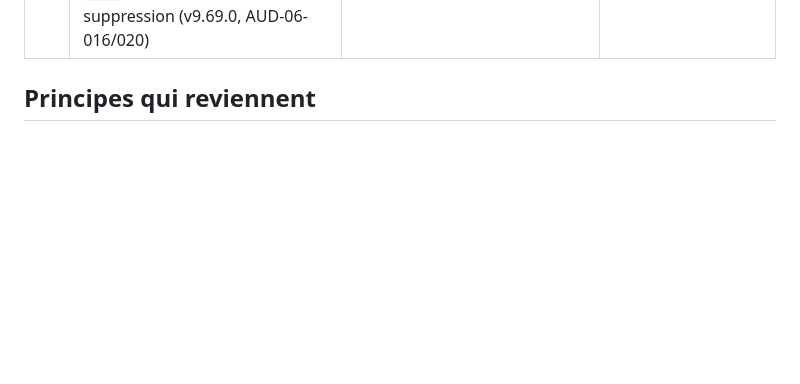
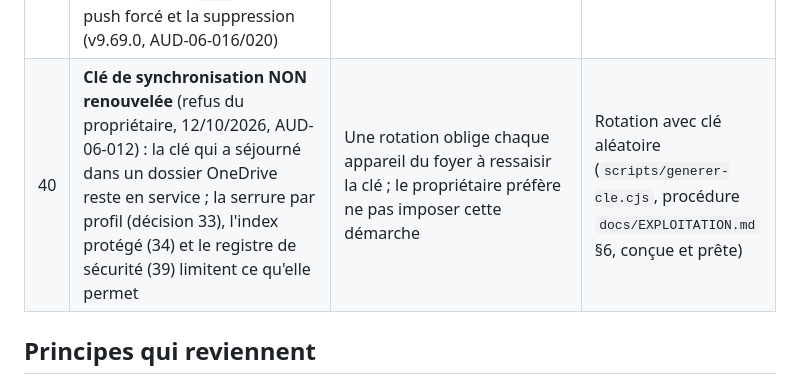
Before and after one commit to ElMinouh/plume-epique, a Markdown page: docs/DECISIONS.md, the part around the change. GitHub-like rendering; blank space fills up the shorter version.

```diff
--- a/docs/DECISIONS.md
+++ b/docs/DECISIONS.md
@@ -44,6 +44,7 @@ du code (dont l'historique est resté dans les commentaires et dans `docs/HISTOR
 | 37 | **Session « Rester connecté » inchangée** (clé de données et clé de synchro en clair dans `localStorage`, durée choisie par le profil, « Toujours » conservé) : risque assumé, AUD-06-005, décision du propriétaire du 12/10/2026. **Limites d'import larges** (Word/ODT 300 Mo, 3 Go décompressé, JSON 900 Mo) (v9.67.0, AUD-06-019) | Un chiffrement « d'appareil » de la session n'arrête pas un script déjà dans la page ; les limites ne doivent jamais gêner un usage réel | Plafond de session à 7 jours, verrouillage par inactivité, chiffrement par clé d'appareil ; limites serrées (25 Mo) |
 | 38 | **Consentement aux services externes par profil** (champ `externalServices` de l'index : refusable, réglable dans Mon profil, redemandé à chacun une fois) ; **effacement serveur d'un profil supprimé** par opération dédiée `DELETE ?key=profile_<id>` (administrateur identifié + pierre tombale + profil absent de la liste), écritures refusées ensuite pour ce profil ; **politique de confidentialité** dans l'aide ; **chiffrement des titres de manuscrits ANNULÉ** par le propriétaire (v9.68.0, AUD-06-008/014/015) | Pas de consentement valable sans possibilité de refuser ; le droit à l'effacement doit être tenu côté serveur ; les titres restent lisibles par qui accède à la base (dit dans la politique) | Notice à un bouton (ancien) ; chiffrement de `doclist_*` à la frontière réseau avec activation en deux temps (conçu, non réalisé) ; aperçu du texte avant envoi, changement de fournisseur IA (coût, laissé au propriétaire) |
 | 39 | **Registre des événements de sécurité** (D1, 30 jours, plafonné, empreinte courte du profil, jamais d'IP/clé/contenu) lu à la demande par `scripts/evenements-securite.cjs`, **sans alerte automatique** (ntfy refusé par le propriétaire) ; **empreintes de `vendor/`** (SHA256SUMS + comparaison aux paquets npm officiels) ; **CI** à droits minimaux, audit « élevé » bloquant, signatures npm ; **protection de `main`** contre le push forcé et la suppression (v9.69.0, AUD-06-016/020) | Sans trace ni détection, une attaque réussie n'est ni repérée ni démontrable ; les bibliothèques de tiers tournent dans l'origine qui détient les clés | Alertes sur téléphone (ntfy, refusé) ; isolation des bibliothèques dans un cadre étanche (gros chantier, risque assumé) ; revue obligatoire des modifications (bloquerait un développement en solo) |
+| 40 | **Clé de synchronisation NON renouvelée** (refus du propriétaire, 12/10/2026, AUD-06-012) : la clé qui a séjourné dans un dossier OneDrive reste en service ; la serrure par profil (décision 33), l'index protégé (34) et le registre de sécurité (39) limitent ce qu'elle permet | Une rotation oblige chaque appareil du foyer à ressaisir la clé ; le propriétaire préfère ne pas imposer cette démarche | Rotation avec clé aléatoire (`scripts/generer-cle.cjs`, procédure `docs/EXPLOITATION.md` §6, conçue et prête) |
 
 ## Principes qui reviennent
 
```
Also changed, not shown: docs/BILAN-AUDIT-06.md (+2 -0 lines).
